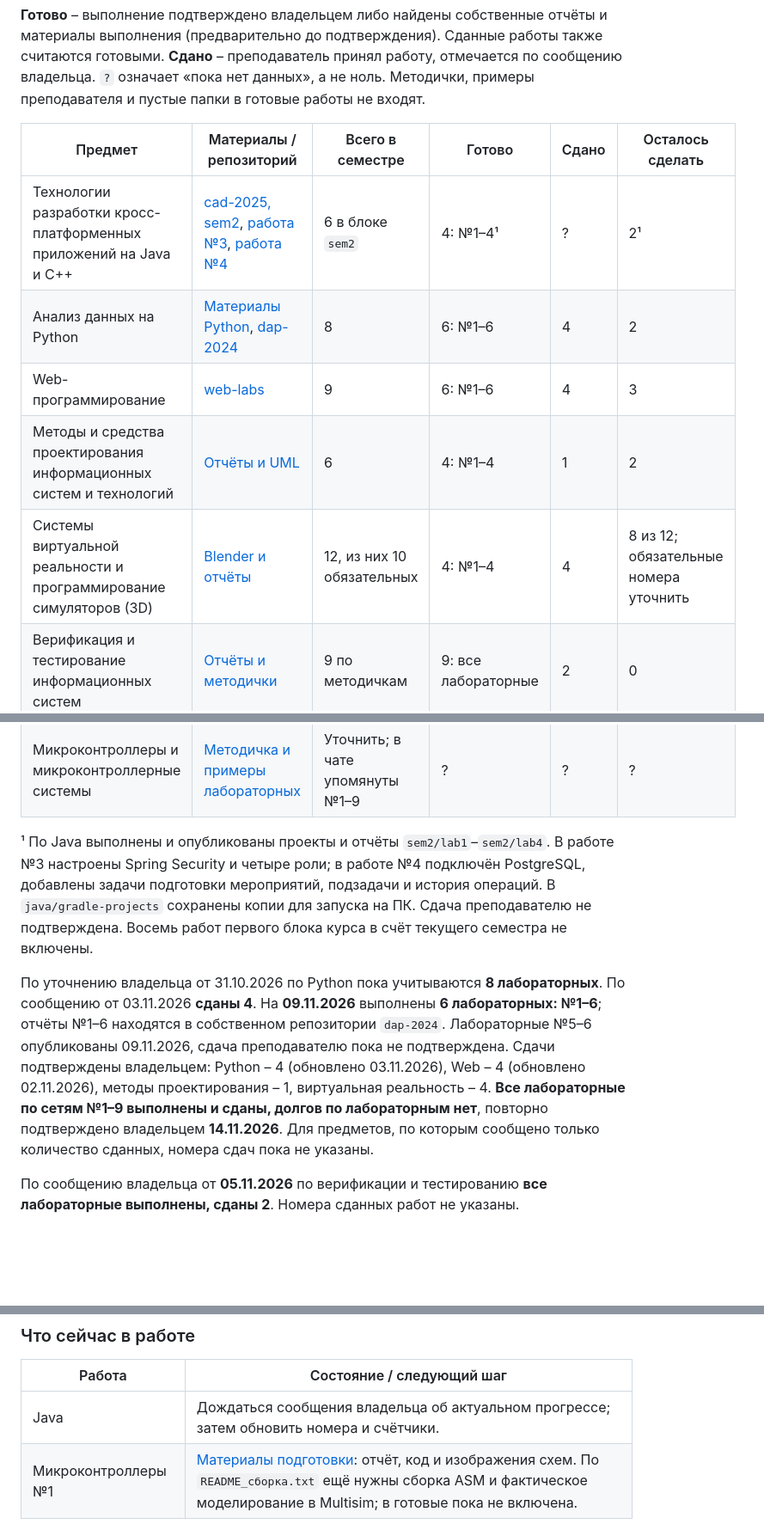
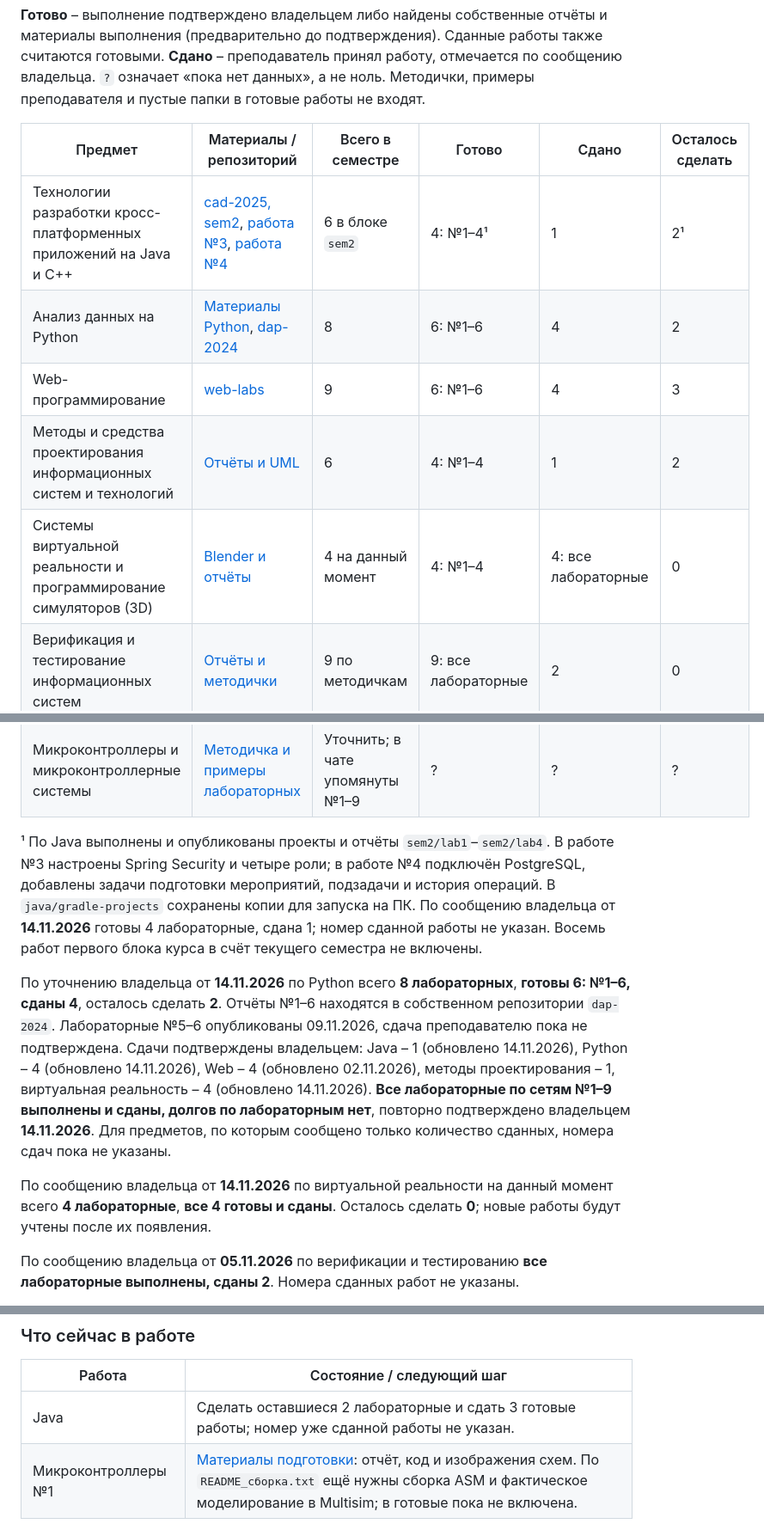
Before and after one commit to kir1lka/ucheba, a Markdown page: README.md, 3 parts joined by grey strips. Shown at 86% size. Drawn GitHub-style; blank space fills up the shorter version.

Commit message:
Уточнить прогресс Java, Python и виртуальной реальности

```diff
--- a/README.md
+++ b/README.md
@@ -9,18 +9,20 @@
 
 | Предмет | Материалы / репозиторий | Всего в семестре | Готово | Сдано | Осталось сделать |
 | --- | --- | --- | --- | --- | --- |
-| Технологии разработки кросс-платформенных приложений на Java и C++ | [cad-2025, sem2](https://github.com/kir1lka/cad-2025/tree/main/sem2), [работа №3](java/gradle-projects/lab3), [работа №4](java/gradle-projects/lab4) | 6 в блоке `sem2` | 4: №1–4¹ | ? | 2¹ |
+| Технологии разработки кросс-платформенных приложений на Java и C++ | [cad-2025, sem2](https://github.com/kir1lka/cad-2025/tree/main/sem2), [работа №3](java/gradle-projects/lab3), [работа №4](java/gradle-projects/lab4) | 6 в блоке `sem2` | 4: №1–4¹ | 1 | 2¹ |
 | Анализ данных на Python | [Материалы Python](python), [dap-2024](https://github.com/kir1lka/dap-2024) | 8 | 6: №1–6 | 4 | 2 |
 | Web-программирование | [web-labs](https://github.com/kir1lka/web-labs) | 9 | 6: №1–6 | 4 | 3 |
 | Методы и средства проектирования информационных систем и технологий | [Отчёты и UML](<методы проектирования>) | 6 | 4: №1–4 | 1 | 2 |
-| Системы виртуальной реальности и программирование симуляторов (3D) | [Blender и отчёты](<3д>) | 12, из них 10 обязательных | 4: №1–4 | 4 | 8 из 12; обязательные номера уточнить |
+| Системы виртуальной реальности и программирование симуляторов (3D) | [Blender и отчёты](<3д>) | 4 на данный момент | 4: №1–4 | 4: все лабораторные | 0 |
 | Верификация и тестирование информационных систем | [Отчёты и методички](<тестирование>) | 9 по методичкам | 9: все лабораторные | 2 | 0 |
 | Корпоративные информационно-управляющие сети | [Схемы и отчёты](<сети>) | 4: №6–9 | 4: №6–9 | **Все 4: №6–9** | 0 |
 | Микроконтроллеры и микроконтроллерные системы | [Методичка и примеры лабораторных](<микроконтролеры>) | Уточнить; в чате упомянуты №1–9 | ? | ? | ? |
 
-¹ По Java выполнены и опубликованы проекты и отчёты `sem2/lab1`–`sem2/lab4`. В работе №3 настроены Spring Security и четыре роли; в работе №4 подключён PostgreSQL, добавлены задачи подготовки мероприятий, подзадачи и история операций. В `java/gradle-projects` сохранены копии для запуска на ПК. Сдача преподавателю не подтверждена. Восемь работ первого блока курса в счёт текущего семестра не включены.
+¹ По Java выполнены и опубликованы проекты и отчёты `sem2/lab1`–`sem2/lab4`. В работе №3 настроены Spring Security и четыре роли; в работе №4 подключён PostgreSQL, добавлены задачи подготовки мероприятий, подзадачи и история операций. В `java/gradle-projects` сохранены копии для запуска на ПК. По сообщению владельца от **14.11.2026** готовы 4 лабораторные, сдана 1; номер сданной работы не указан. Восемь работ первого блока курса в счёт текущего семестра не включены.
 
-По уточнению владельца от 31.10.2026 по Python пока учитываются **8 лабораторных**. По сообщению от 03.11.2026 **сданы 4**. На **09.11.2026** выполнены **6 лабораторных: №1–6**; отчёты №1–6 находятся в собственном репозитории `dap-2024`. Лабораторные №5–6 опубликованы 09.11.2026, сдача преподавателю пока не подтверждена. Сдачи подтверждены владельцем: Python – 4 (обновлено 03.11.2026), Web – 4 (обновлено 02.11.2026), методы проектирования – 1, виртуальная реальность – 4. **Все лабораторные по сетям №1–9 выполнены и сданы, долгов по лабораторным нет**, повторно подтверждено владельцем **14.11.2026**. Для предметов, по которым сообщено только количество сданных, номера сдач пока не указаны.
+По уточнению владельца от **14.11.2026** по Python всего **8 лабораторных**, **готовы 6: №1–6, сданы 4**, осталось сделать **2**. Отчёты №1–6 находятся в собственном репозитории `dap-2024`. Лабораторные №5–6 опубликованы 09.11.2026, сдача преподавателю пока не подтверждена. Сдачи подтверждены владельцем: Java – 1 (обновлено 14.11.2026), Python – 4 (обновлено 14.11.2026), Web – 4 (обновлено 02.11.2026), методы проектирования – 1, виртуальная реальность – 4 (обновлено 14.11.2026). **Все лабораторные по сетям №1–9 выполнены и сданы, долгов по лабораторным нет**, повторно подтверждено владельцем **14.11.2026**. Для предметов, по которым сообщено только количество сданных, номера сдач пока не указаны.
+
+По сообщению владельца от **14.11.2026** по виртуальной реальности на данный момент всего **4 лабораторные**, **все 4 готовы и сданы**. Осталось сделать **0**; новые работы будут учтены после их появления.
 
 По сообщению владельца от **05.11.2026** по верификации и тестированию **все лабораторные выполнены, сданы 2**. Номера сданных работ не указаны.
 
@@ -32,7 +34,7 @@
 
 | Работа | Состояние / следующий шаг |
 | --- | --- |
-| Java | Дождаться сообщения владельца об актуальном прогрессе; затем обновить номера и счётчики. |
+| Java | Сделать оставшиеся 2 лабораторные и сдать 3 готовые работы; номер уже сданной работы не указан. |
 | Микроконтроллеры №1 | [Материалы подготовки](<микроконтролеры/мои лабы/лаба1>): отчёт, код и изображения схем. По `README_сборка.txt` ещё нужны сборка ASM и фактическое моделирование в Multisim; в готовые пока не включена. |
 
 Работы по сетям №1–5 хранятся в [готовых работах прошлого семестра](<сети/готовые лабы 1-5>) и в текущие четыре работы не включены. Они также выполнены и сданы.
```
Also changed, not shown: other parts of README.md (+1 -1 lines).
